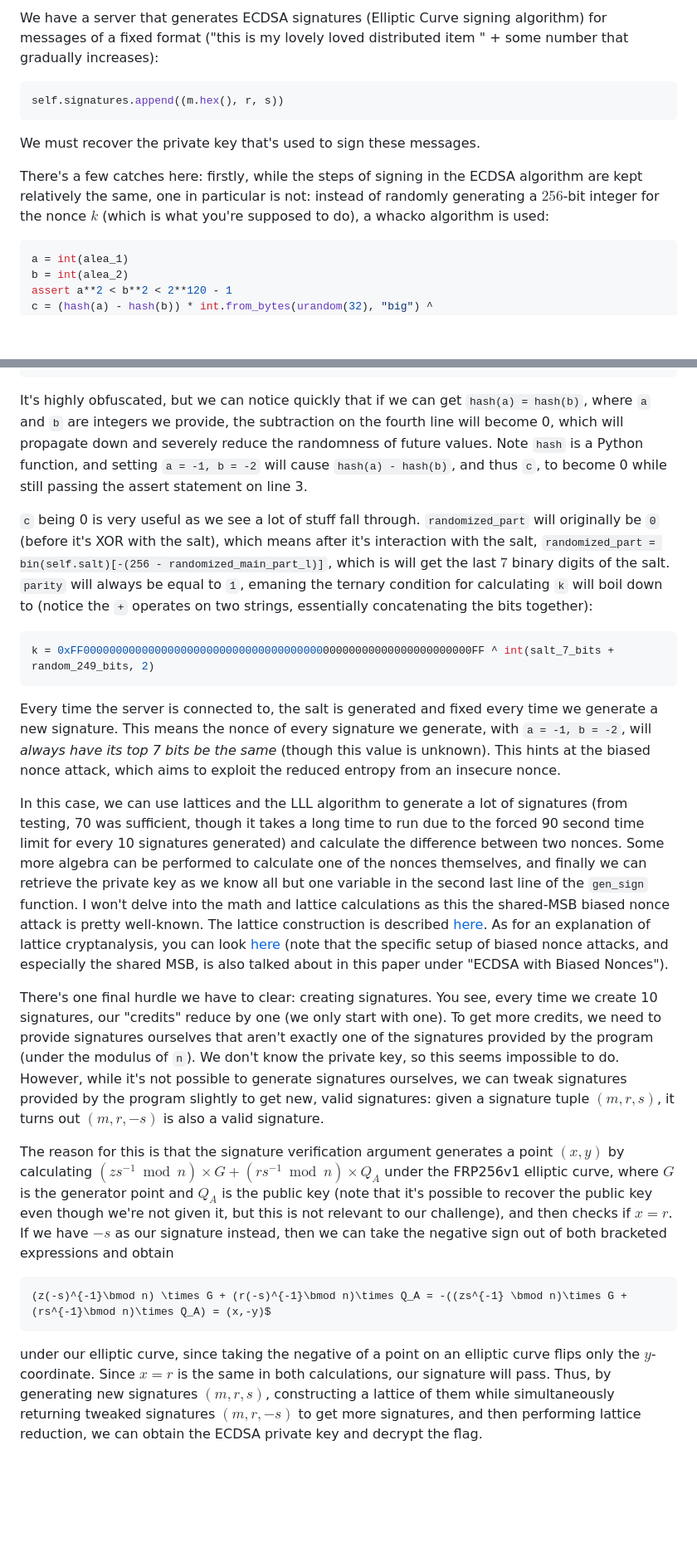
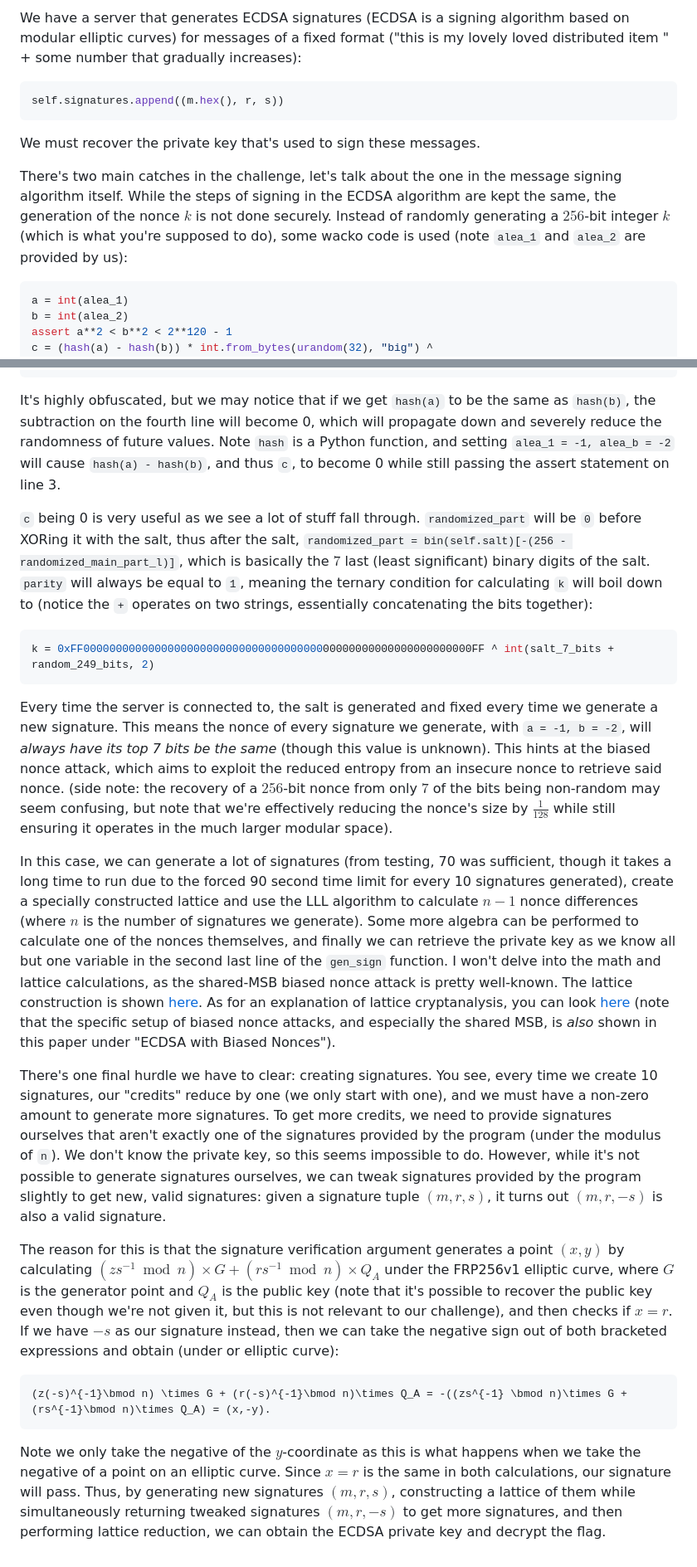
Before and after one commit to yellowsubmarine1447/pwnme-crypto-writeups, a Markdown page: vending_machine/writeup.md, 2 parts joined by grey strips. Shown at 83% size. Drawn GitHub-style; blank space fills up the shorter version.

Commit message:
fix wording and latex styling of vending machine

````diff
--- a/vending_machine/writeup.md
+++ b/vending_machine/writeup.md
@@ -1,11 +1,11 @@
-We have a server that generates ECDSA signatures (Elliptic Curve signing algorithm) for messages of a fixed format ("this is my lovely loved distributed item " + some number that gradually increases):
+We have a server that generates ECDSA signatures (ECDSA is a signing algorithm based on modular elliptic curves) for messages of a fixed format ("this is my lovely loved distributed item " + some number that gradually increases):
 ```py
 self.signatures.append((m.hex(), r, s))
 ```
 
 We must recover the private key that's used to sign these messages.
 
-There's a few catches here: firstly, while the steps of signing in the ECDSA algorithm are kept relatively the same, one in particular is not: instead of randomly generating a $256$-bit integer for the nonce $k$ (which is what you're supposed to do), a whacko algorithm is used:
+There's two main catches in the challenge, let's talk about the one in the message signing algorithm itself. While the steps of signing in the ECDSA algorithm are kept the same, the generation of the nonce $k$ is not done securely. Instead of randomly generating a $256$-bit integer $k$ (which is what you're supposed to do), some wacko code is used (note `alea_1` and `alea_2` are provided by us):
 ```py
 a = int(alea_1)
 b = int(alea_2)
@@ -20,21 +20,21 @@ randomized_part = bin(self.salt ^ int(randomized_part, 2))[-(256 - randomized_ma
 k = 0xFF000000000000000000000000000000000000000000000000000000000000FF ^ int(randomized_part + bin(secrets.randbits(randomized_main_part_l)).split("0b")[1].zfill(randomized_main_part_l) if parity else bin(secrets.randbits(randomized_main_part_l)) + randomized_part, 2)
 ```
 
-It's highly obfuscated, but we can notice quickly that if we can get `hash(a) = hash(b)`, where `a` and `b` are integers we provide, the subtraction on the fourth line will become 0, which will propagate down and severely reduce the randomness of future values. Note `hash` is a Python function, and setting `a = -1, b = -2` will cause `hash(a) - hash(b)`, and thus `c`, to become 0 while still passing the assert statement on line 3.
+It's highly obfuscated, but we may notice that if we get `hash(a)` to be the same as `hash(b)`, the subtraction on the fourth line will become 0, which will propagate down and severely reduce the randomness of future values. Note `hash` is a Python function, and setting `alea_1 = -1, alea_b = -2` will cause `hash(a) - hash(b)`, and thus `c`, to become 0 while still passing the assert statement on line 3.
 
-`c` being 0 is very useful as we see a lot of stuff fall through. `randomized_part` will originally be `0` (before it's XOR with the salt), which means after it's interaction with the salt, `randomized_part = bin(self.salt)[-(256 - randomized_main_part_l)]`, which is will get the last $7$ binary digits of the salt. `parity` will always be equal to `1`, emaning the ternary condition for calculating `k` will boil down to (notice the `+` operates on two strings, essentially concatenating the bits together):
+`c` being 0 is very useful as we see a lot of stuff fall through. `randomized_part` will be `0` before XORing it with the salt, thus after the salt, `randomized_part = bin(self.salt)[-(256 - randomized_main_part_l)]`, which is basically the $7$ last (least significant) binary digits of the salt. `parity` will always be equal to `1`, meaning the ternary condition for calculating `k` will boil down to (notice the `+` operates on two strings, essentially concatenating the bits together):
 ```py
 k = 0xFF000000000000000000000000000000000000000000000000000000000000FF ^ int(salt_7_bits + random_249_bits, 2)
 ```
 
-Every time the server is connected to, the salt is generated and fixed every time we generate a new signature. This means the nonce of every signature we generate, with `a = -1, b = -2`, will *always have its top 7 bits be the same* (though this value is unknown). This hints at the biased nonce attack, which aims to exploit the reduced entropy from an insecure nonce.
+Every time the server is connected to, the salt is generated and fixed every time we generate a new signature. This means the nonce of every signature we generate, with `a = -1, b = -2`, will *always have its top 7 bits be the same* (though this value is unknown). This hints at the biased nonce attack, which aims to exploit the reduced entropy from an insecure nonce to retrieve said nonce. (side note: the recovery of a $256$-bit nonce from only $7$ of the bits being non-random may seem confusing, but note that we're effectively reducing the nonce's size by $\frac1{128}$ while still ensuring it operates in the much larger modular space).
 
-In this case, we can use lattices and the LLL algorithm to generate a lot of signatures (from testing, 70 was sufficient, though it takes a long time to run due to the forced 90 second time limit for every 10 signatures generated) and calculate the difference between two nonces. Some more algebra can be performed to calculate one of the nonces themselves, and finally we can retrieve the private key as we know all but one variable in the second last line of the `gen_sign` function. I won't delve into the math and lattice calculations as this the shared-MSB biased nonce attack is pretty well-known. The lattice construction is described [here](https://blog.trailofbits.com/2020/06/11/ecdsa-handle-with-care/). As for an explanation of lattice cryptanalysis, you can look [here](https://eprint.iacr.org/2023/032.pdf) (note that the specific setup of biased nonce attacks, and especially the shared MSB, is also talked about in this paper under "ECDSA with Biased Nonces").
+In this case, we can generate a lot of signatures (from testing, 70 was sufficient, though it takes a long time to run due to the forced 90 second time limit for every 10 signatures generated), create a specially constructed lattice and use the LLL algorithm to calculate $n-1$ nonce differences (where $n$ is the number of signatures we generate). Some more algebra can be performed to calculate one of the nonces themselves, and finally we can retrieve the private key as we know all but one variable in the second last line of the `gen_sign` function. I won't delve into the math and lattice calculations, as the shared-MSB biased nonce attack is pretty well-known. The lattice construction is shown [here](https://blog.trailofbits.com/2020/06/11/ecdsa-handle-with-care/). As for an explanation of lattice cryptanalysis, you can look [here](https://eprint.iacr.org/2023/032.pdf) (note that the specific setup of biased nonce attacks, and especially the shared MSB, is *also* shown in this paper under "ECDSA with Biased Nonces").
 
-There's one final hurdle we have to clear: creating signatures. You see, every time we create 10 signatures, our "credits" reduce by one (we only start with one). To get more credits, we need to provide signatures ourselves that aren't exactly one of the signatures provided by the program (under the modulus of `n`). We don't know the private key, so this seems impossible to do. However, while it's not possible to generate signatures ourselves, we can tweak signatures provided by the program slightly to get new, valid signatures: given a signature tuple $(m, r, s)$, it turns out $(m, r, -s)$ is also a valid signature.
+There's one final hurdle we have to clear: creating signatures. You see, every time we create 10 signatures, our "credits" reduce by one (we only start with one), and we must have a non-zero amount to generate more signatures. To get more credits, we need to provide signatures ourselves that aren't exactly one of the signatures provided by the program (under the modulus of `n`). We don't know the private key, so this seems impossible to do. However, while it's not possible to generate signatures ourselves, we can tweak signatures provided by the program slightly to get new, valid signatures: given a signature tuple $(m, r, s)$, it turns out $(m, r, -s)$ is also a valid signature.
 
-The reason for this is that the signature verification argument generates a point $(x, y)$ by calculating $(zs^{-1} \bmod n)\times G + (rs^{-1}\bmod n)\times Q_A$ under the FRP256v1 elliptic curve, where $G$ is the generator point and $Q_A$ is the public key (note that it's possible to recover the public key even though we're not given it, but this is not relevant to our challenge), and then checks if $x = r$. If we have $-s$ as our signature instead, then we can take the negative sign out of both bracketed expressions and obtain
+The reason for this is that the signature verification argument generates a point $(x, y)$ by calculating $(zs^{-1} \bmod n)\times G + (rs^{-1}\bmod n)\times Q_A$ under the FRP256v1 elliptic curve, where $G$ is the generator point and $Q_A$ is the public key (note that it's possible to recover the public key even though we're not given it, but this is not relevant to our challenge), and then checks if $x = r$. If we have $-s$ as our signature instead, then we can take the negative sign out of both bracketed expressions and obtain (under or elliptic curve):
 ```math
-(z(-s)^{-1}\bmod n) \times G + (r(-s)^{-1}\bmod n)\times Q_A = -((zs^{-1} \bmod n)\times G + (rs^{-1}\bmod n)\times Q_A) = (x,-y)$
+(z(-s)^{-1}\bmod n) \times G + (r(-s)^{-1}\bmod n)\times Q_A = -((zs^{-1} \bmod n)\times G + (rs^{-1}\bmod n)\times Q_A) = (x,-y).
 ```
-under our elliptic curve, since taking the negative of a point on an elliptic curve flips only the $y$-coordinate. Since $x = r$ is the same in both calculations, our signature will pass. Thus, by generating new signatures $(m, r, s)$, constructing a lattice of them while simultaneously returning tweaked signatures $(m, r, -s)$ to get more signatures, and then performing lattice reduction, we can obtain the ECDSA private key and decrypt the flag.
+Note we only take the negative of the $y$-coordinate as this is what happens when we take the negative of a point on an elliptic curve. Since $x = r$ is the same in both calculations, our signature will pass. Thus, by generating new signatures $(m, r, s)$, constructing a lattice of them while simultaneously returning tweaked signatures $(m, r, -s)$ to get more signatures, and then performing lattice reduction, we can obtain the ECDSA private key and decrypt the flag.
````
